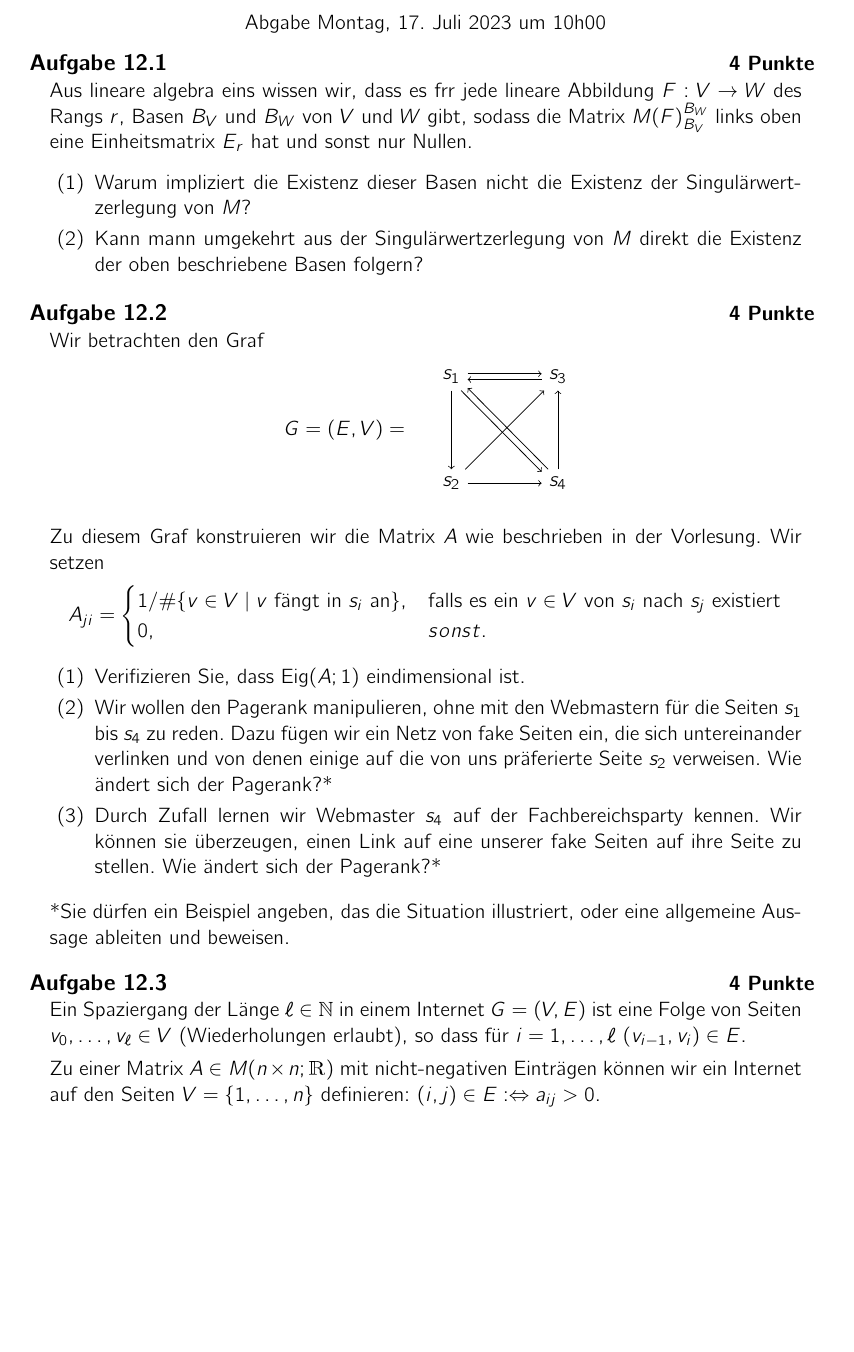
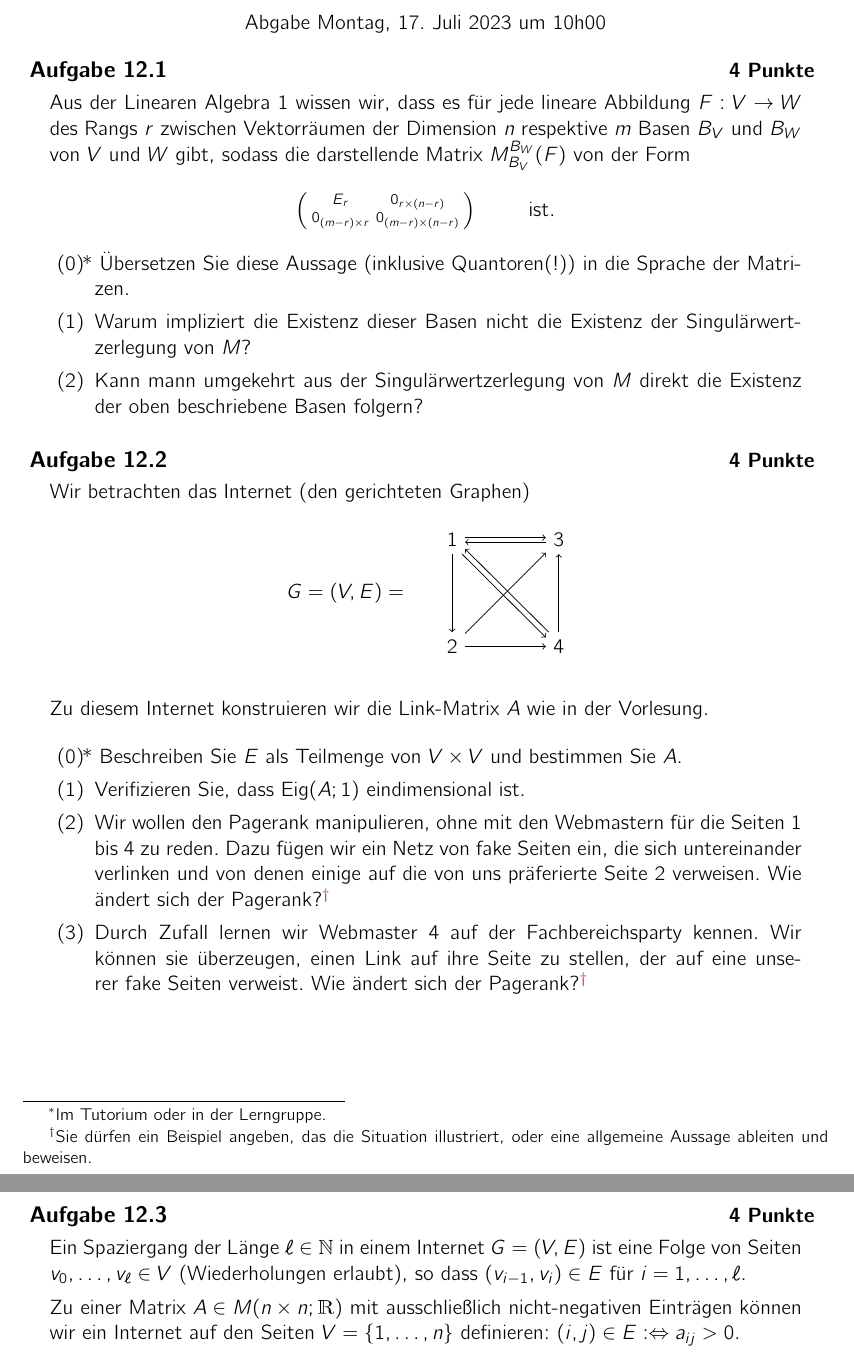
Before and after one commit to alggeo/linalg, a LaTeX problem sheet (LaTeX/hw12.tex): part of the page before the commit and two parts of pages 1 and 2 of 2 after it, the two joined at a grey line, cut so that both start at the same text, the shorter picture padded with empty space. Compiled offline with pdfLaTeX.

Commit message:
hw12 v1.1

```diff
--- a/LaTeX/hw12.tex
+++ b/LaTeX/hw12.tex
@@ -39,25 +39,39 @@
 
 
 \begin{aufgabe}[4 Punkte]
-Aus lineare algebra eins wissen wir, dass es f"r jede lineare Abbildung $F : V \to W$ des Rangs $r$, Basen $B_V$ und $B_W$ von $V$ und $W$ gibt, sodass die Matrix $M(F)_{B_V}^{B_W}$ links oben eine Einheitsmatrix $E_r$ hat und sonst nur Nullen.
+Aus der Linearen Algebra 1 wissen wir, dass es f"ur jede lineare
+Abbildung $F : V \to W$ des Rangs $r$ zwischen Vektorr"aumen der
+Dimension $n$ respektive $m$ Basen $B_V$ und $B_W$ von $V$ und $W$
+gibt, sodass die darstellende Matrix $M_{B_V}^{B_W}(F)$ von der Form
+$$ \left( \begin{smallmatrix}
+    E_r & 0_{r \times (n-r)} \\
+    0_{(m-r) \times r} & 0_{(m-r) \times (n-r)}
+  \end{smallmatrix} \right) \qquad \text{ ist.}$$
 \begin{enumerate}
+\addtocounter{enumi}{-1}
+\bonusitem "Ubersetzen Sie diese Aussage (inklusive Quantoren(!)) in
+die Sprache der Matrizen.
 \item
-Warum impliziert die Existenz dieser Basen nicht die Existenz der Singul"arwertzerlegung von $M$?
+Warum impliziert die Existenz dieser Basen nicht die Existenz der
+Singul"arwertzerlegung von $M$?
 \item
-Kann mann umgekehrt aus der Singul"arwertzerlegung von $M$ direkt die Existenz der oben beschriebene Basen folgern?
+Kann mann umgekehrt aus der Singul"arwertzerlegung von $M$ direkt die
+Existenz der oben beschriebene Basen folgern?
 \end{enumerate}
 \end{aufgabe}
 
 \begin{aufgabe}[4 Punkte]
-Wir betrachten den Graf %$(\{s_1, s_2, s_3, s_4\},\{(s_1, s_2), (s_1, s_3), (s_1, s_4), (s_2, s_3), (s_2, s_4), (s_3, s_1), (s_4, s_1), (s_4, s_3) \})$
+Wir betrachten das Internet (den gerichteten Graphen) %$(\{1, 2, 3,
+                                %4\},\{(1, 2), (1, 3), (1, 4), (2, 3),
+                                %(2, 4), (3, 1), (4, 1), (4, 3) \})$
 \[
 \begin{tikzpicture}
-\node at (-2, 1) {$G = (E, V) = $};
+\node at (-2, 1) {$G = (V, E) = $};
 
-\node (s3) at (2,2) {$s_3$};
-\node (s4) at (2,0) {$s_4$};
-\node (s2) at (0,0) {$s_2$};
-\node (s1) at (0,2) {$s_1$};
+\node (s3) at (2,2) {$3$};
+\node (s4) at (2,0) {$4$};
+\node (s2) at (0,0) {$2$};
+\node (s1) at (0,2) {$1$};
 
 \draw[->] (s1) -- (s2);
 \draw[->] (s1.10) -- (s3.170);
@@ -73,28 +87,41 @@ Wir betrachten den Graf %$(\{s_1, s_2, s_3, s_4\},\{(s_1, s_2), (s_1, s_3), (s_1
 \end{tikzpicture}
 \]
 
-Zu diesem Graf konstruieren wir die Matrix $A$ wie beschrieben in der Vorlesung. Wir setzen
-\[
-A_{ji} = \begin{cases}
-1 / \# \{ v \in V \mid v \text{ f"angt in } s_i \text{ an}\}, & \text{falls es ein } v \in V \text{  von } s_i \text{ nach } s_j \text{ existiert}\\
-0, & sonst.
-\end{cases}
-\]
+Zu diesem Internet konstruieren wir die Link-Matrix $A$ wie in der
+Vorlesung.
+% Wir setzen
+% \[
+% A_{ji} = \begin{cases}
+% 1 / \# \{ e \in E \mid e \text{ f"angt in } i \text{ an}\}, &
+% \text{falls es ein } e \in E \text{  von } i \text{ nach } j \text{
+% existiert} \\
+% 0, & \text{ sonst.}
+% \end{cases}
+% \]
 
-\begin{enumerate}
+\begin{enumerate} \addtocounter{enumi}{-1}
+\bonusitem Beschreiben Sie $E$ als Teilmenge von $V \times V$ und
+bestimmen Sie $A$.
 \item
 Verifizieren Sie, dass Eig$(A;1)$ eindimensional ist.
 \item
-Wir wollen den Pagerank manipulieren, ohne mit den Webmastern f"ur
-  die Seiten $s_1$ bis $s_4$ zu reden. Dazu f"ugen wir ein Netz von fake
+  \addtocounter{footnote}{1}
+  Wir wollen den Pagerank manipulieren, ohne mit den Webmastern f"ur
+  die Seiten $1$ bis $4$ zu reden. Dazu f"ugen wir ein Netz von fake
   Seiten ein, die sich untereinander verlinken und von denen einige
-  auf die von uns pr"aferierte Seite $s_2$ verweisen.
-  Wie "andert sich der Pagerank?*
- \item
-  Durch Zufall lernen wir Webmaster $s_4$ auf der Fachbereichsparty
-  kennen. Wir k"onnen sie "uberzeugen, einen Link auf eine unserer
-  fake Seiten auf ihre Seite zu stellen. Wie "andert sich der Pagerank?*
+  auf die von uns pr"aferierte Seite $2$ verweisen.
+  Wie "andert sich der Pagerank?\footnotemark
+\item
+  \addtocounter{footnote}{-1}
+  Durch Zufall lernen wir Webmaster $4$ auf der Fachbereichsparty
+  kennen. Wir k"onnen sie "uberzeugen, einen Link auf ihre Seite zu
+  stellen, der auf eine unserer fake Seiten verweist. Wie "andert sich
+  der Pagerank?\footnotemark
 \end{enumerate}
- *Sie d"urfen ein Beispiel angeben, das die Situation illustriert, oder eine allgemeine Aussage ableiten und beweisen.
+\addtocounter{footnote}{-1}
+\footnotetext{Im Tutorium oder in der Lerngruppe.}
+\addtocounter{footnote}{1}
+\footnotetext{Sie d"urfen ein Beispiel angeben, das die Situation
+  illustriert, oder eine allgemeine Aussage ableiten und beweisen.}
 \end{aufgabe}
 
@@ -102,9 +130,9 @@ Wir wollen den Pagerank manipulieren, ohne mit den Webmastern f"ur
 \begin{aufgabe}[4 Punkte]
 Ein Spaziergang der L"ange $\ell \in \N$ in einem Internet $G=(V,E)$ ist
 eine Folge von Seiten $v_0, \ldots, v_\ell \in V$ (Wiederholungen
-erlaubt), so dass f"ur $i=1, \ldots, \ell$ $(v_{i-1},v_i) \in E$.
+erlaubt), so dass $(v_{i-1},v_i) \in E$ f"ur $i=1, \ldots, \ell$.
 
-Zu einer Matrix $A \in M(n \times n; \R)$ mit nicht-negativen
+Zu einer Matrix $A \in M(n \times n; \R)$ mit ausschlie"slich nicht-negativen
 Eintr"agen k"onnen wir ein Internet auf den Seiten $V = \{ 1, \ldots,
 n \}$ definieren: $(i,j) \in E :\Leftrightarrow a_{ij} > 0$.
 
```
Also changed, not shown: LaTeX/hw12.tex (1 more changed lines).
